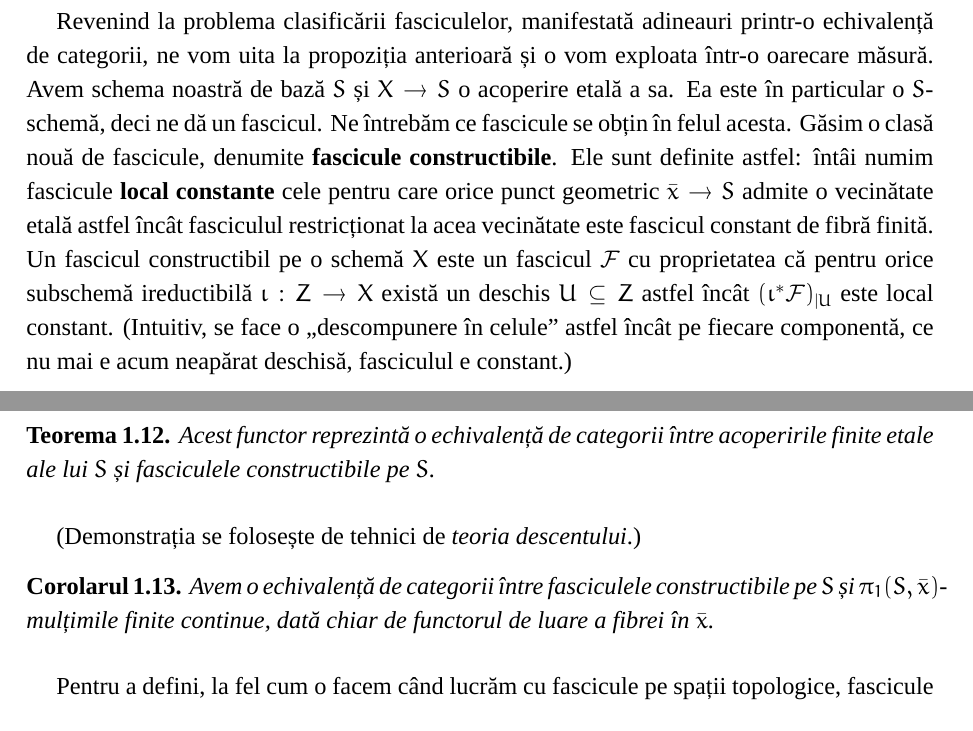
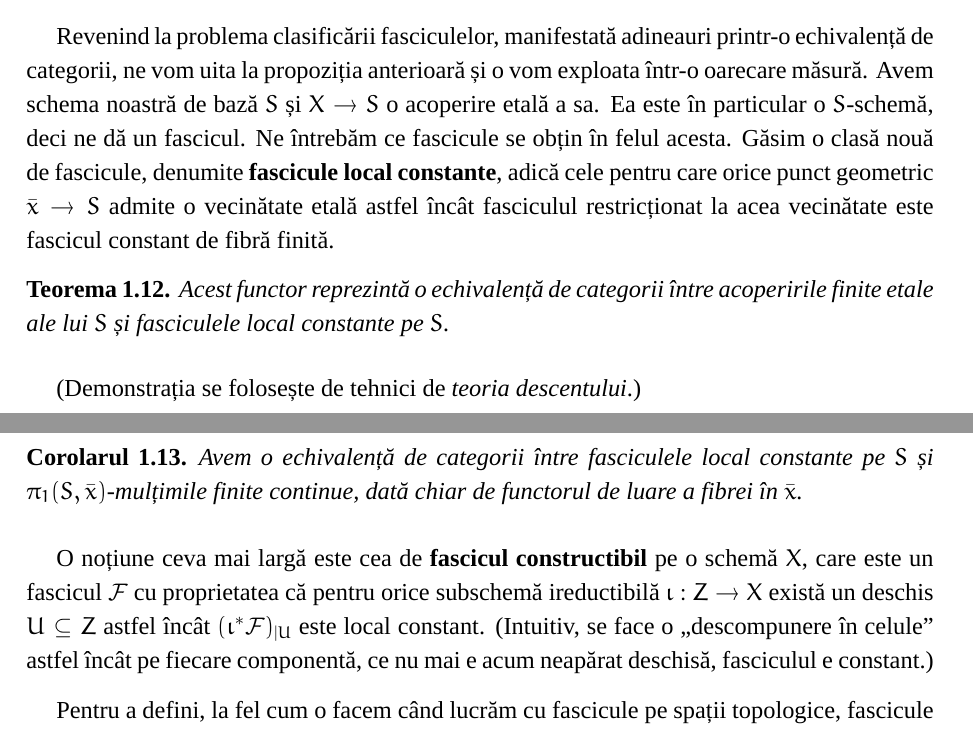
Before and after one commit to asipos/etale, a LaTeX book (etale.tex): two parts of pages 12 and 13 of 41, joined at a grey line, cut so that both start at the same text. Compiled offline with XeLaTeX; a missing font is replaced by an installed copy or a similar font.

Commit message:
versiunea 24 (local constante)

```diff
--- a/etale.tex
+++ b/etale.tex
@@ -267,17 +267,19 @@ De pildă, fasciculul constant de fibră $\Sigma$ peste $S$ poate fi gândit în
 
 Toate construcțiile cunoscute de la fasciculele pe spații topologice au un corespondent peste situl etal. La fel, subcategoria de fascicule este reflectivă și avem adjunctul de fasciculizare. Imaginea inversă a unui fascicul este construită tot luând limita inductivă și fasciculizând - de pildă, când morfismul pe care tragem fasciculul înapoi este un punct geometric, caz în care imaginea inversă o numim fibră. Analog, fasciculizarea păstrează fibrele.
 
-Revenind la problema clasificării fasciculelor, manifestată adineauri printr-o echivalență de categorii, ne vom uita la propoziția anterioară și o vom exploata într-o oarecare măsură. Avem schema noastră de bază $S$ și $X \rightarrow S$ o acoperire etală a sa. Ea este în particular o $S$-schemă, deci ne dă un fascicul. Ne întrebăm ce fascicule se obțin în felul acesta. Găsim o clasă nouă de fascicule, denumite {\bf fascicule constructibile}. Ele sunt definite astfel: întâi numim fascicule {\bf local constante} cele pentru care orice punct geometric $\bar{x} \rightarrow S$ admite o vecinătate etală astfel încât fasciculul restricționat la acea vecinătate este fascicul constant de fibră finită. Un fascicul constructibil pe o schemă $X$ este un fascicul $\mathcal{F}$ cu proprietatea că pentru orice subschemă ireductibilă $\iota: Z \to X$ există un deschis $U \subseteq Z$ astfel încât $(\iota^*\mathcal{F})_{\mid U}$ este local constant. (Intuitiv, se face o „descompunere în celule” astfel încât pe fiecare componentă, ce nu mai e acum neapărat deschisă, fasciculul e constant.)
+Revenind la problema clasificării fasciculelor, manifestată adineauri printr-o echivalență de categorii, ne vom uita la propoziția anterioară și o vom exploata într-o oarecare măsură. Avem schema noastră de bază $S$ și $X \rightarrow S$ o acoperire etală a sa. Ea este în particular o $S$-schemă, deci ne dă un fascicul. Ne întrebăm ce fascicule se obțin în felul acesta. Găsim o clasă nouă de fascicule, denumite {\bf fascicule local constante}, adică cele pentru care orice punct geometric $\bar{x} \rightarrow S$ admite o vecinătate etală astfel încât fasciculul restricționat la acea vecinătate este fascicul constant de fibră finită.
 
 \begin{teo}
-Acest functor reprezintă o echivalență de categorii între acoperirile finite etale ale lui $S$ și fasciculele constructibile pe $S$.
+Acest functor reprezintă o echivalență de categorii între acoperirile finite etale ale lui $S$ și fasciculele local constante pe $S$.
 \end{teo}
 
 (Demonstrația se folosește de tehnici de {\it teoria descentului}.)
 
 \begin{cor}
-Avem o echivalență de categorii între fasciculele constructibile pe $S$ și $\pi_1(S,\bar{x})$-mulțimile finite continue, dată chiar de functorul de luare a fibrei în $\bar{x}$.
+Avem o echivalență de categorii între fasciculele local constante pe $S$ și $\pi_1(S,\bar{x})$-mulțimile finite continue, dată chiar de functorul de luare a fibrei în $\bar{x}$.
 \end{cor}
+
+O noțiune ceva mai largă este cea de {\bf fascicul constructibil} pe o schemă $X$, care este un fascicul $\mathcal{F}$ cu proprietatea că pentru orice subschemă ireductibilă $\iota: Z \to X$ există un deschis $U \subseteq Z$ astfel încât $(\iota^*\mathcal{F})_{\mid U}$ este local constant. (Intuitiv, se face o „descompunere în celule” astfel încât pe fiecare componentă, ce nu mai e acum neapărat deschisă, fasciculul e constant.)
 
 Pentru a defini, la fel cum o facem când lucrăm cu fascicule pe spații topologice, fascicule de grupuri abeliene, nu avem altceva de făcut decât să înlocuim peste tot mulțimile cu grupuri. Echivalent, putem spune că un fascicul de grupuri abeliene pe un sit etal este un obiect de tip grup abelian în categoria fasciculelor de mulțimi de pe acel sit, obținând astfel o categorie echivalentă cu cea definită anterior („comutativitatea abstracțiunii”!).
 
```
Also changed, not shown: etale.pdf.
